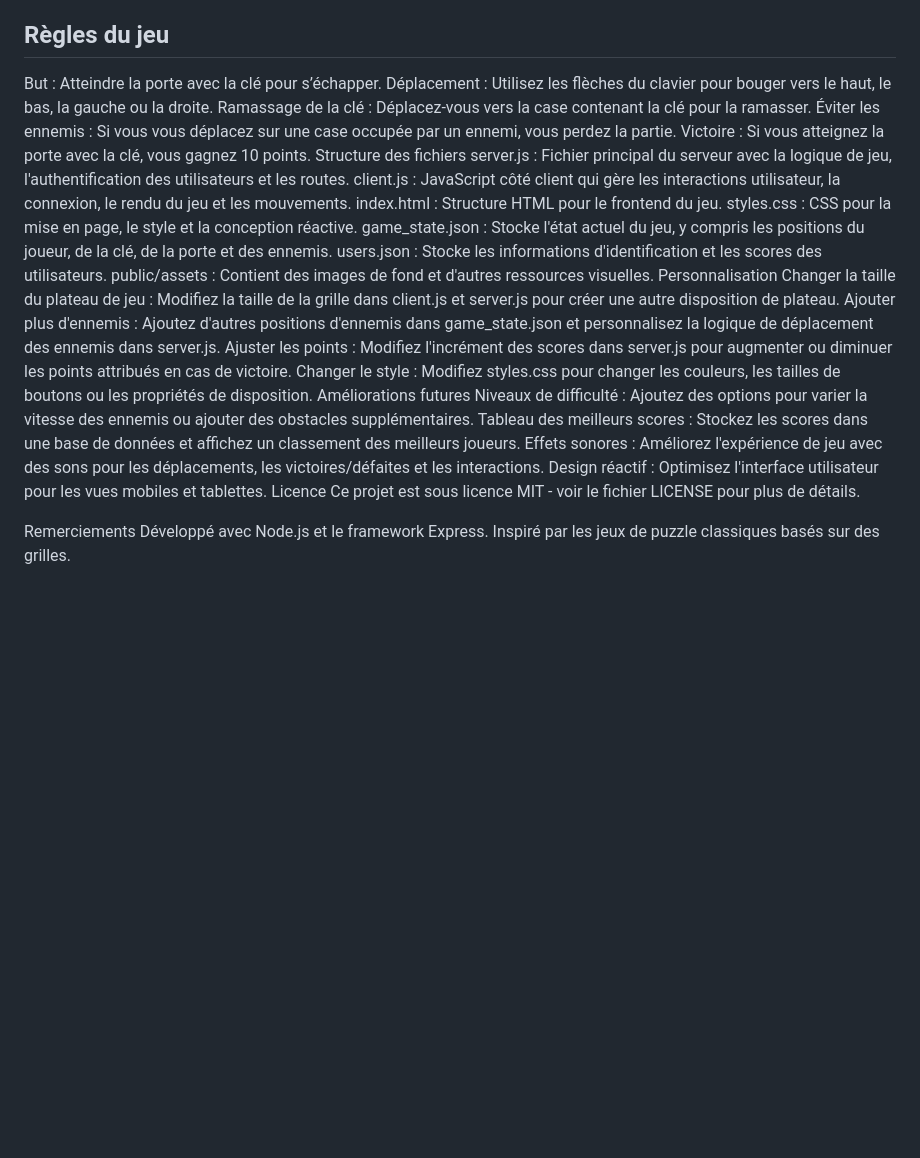
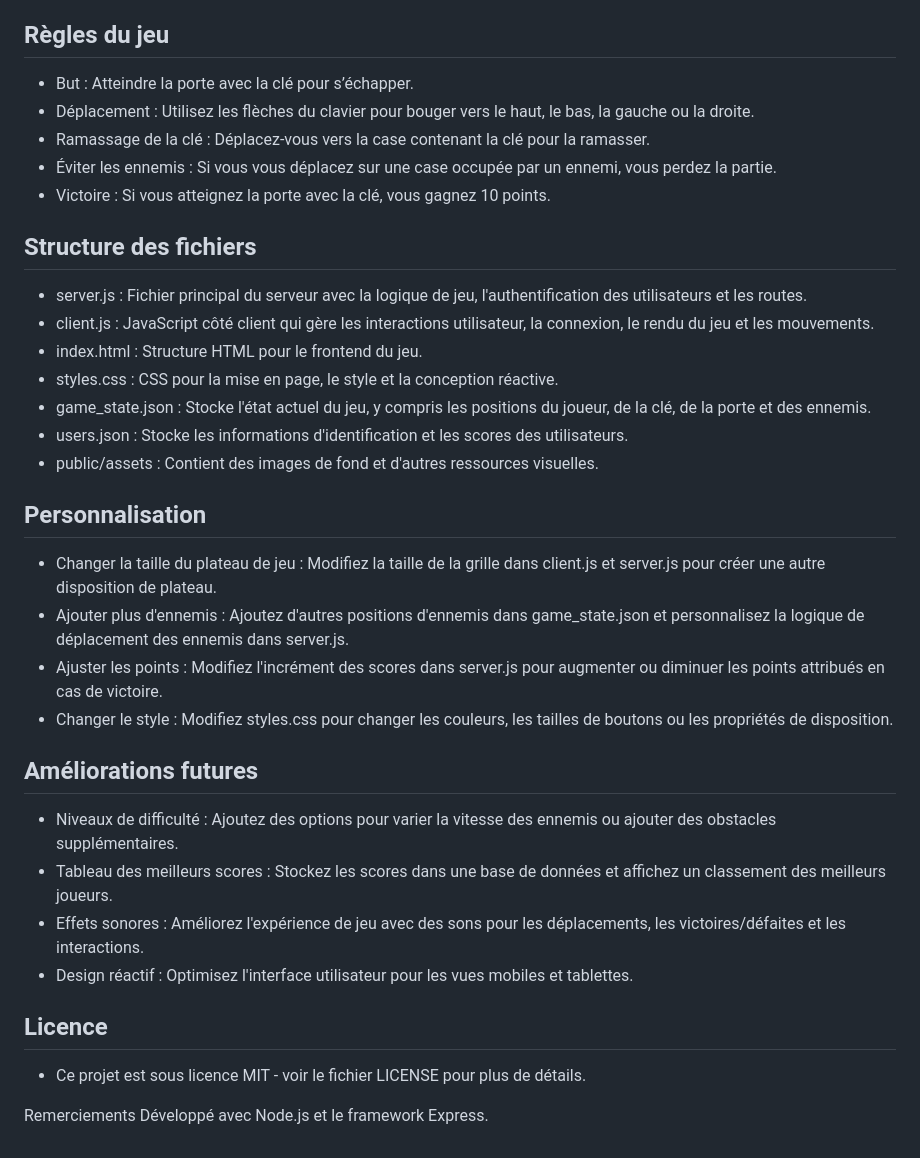
Before and after one commit to o-Bunny-o/la_porte, a Markdown page: README.md, the part around the change. Drawn GitHub-style; blank space fills up the shorter version.

```diff
--- a/README.md
+++ b/README.md
@@ -49,32 +49,31 @@
     npm start
 2. Ouvrez votre navigateur et allez à http://localhost:81 pour accéder au jeu.
 ## Règles du jeu
-But : Atteindre la porte avec la clé pour s’échapper.
-Déplacement : Utilisez les flèches du clavier pour bouger vers le haut, le bas, la gauche ou la droite.
-Ramassage de la clé : Déplacez-vous vers la case contenant la clé pour la ramasser.
-Éviter les ennemis : Si vous vous déplacez sur une case occupée par un ennemi, vous perdez la partie.
-Victoire : Si vous atteignez la porte avec la clé, vous gagnez 10 points.
-Structure des fichiers
-server.js : Fichier principal du serveur avec la logique de jeu, l'authentification des utilisateurs et les routes.
-client.js : JavaScript côté client qui gère les interactions utilisateur, la connexion, le rendu du jeu et les mouvements.
-index.html : Structure HTML pour le frontend du jeu.
-styles.css : CSS pour la mise en page, le style et la conception réactive.
-game_state.json : Stocke l'état actuel du jeu, y compris les positions du joueur, de la clé, de la porte et des ennemis.
-users.json : Stocke les informations d'identification et les scores des utilisateurs.
-public/assets : Contient des images de fond et d'autres ressources visuelles.
-Personnalisation
-Changer la taille du plateau de jeu : Modifiez la taille de la grille dans client.js et server.js pour créer une autre disposition de plateau.
-Ajouter plus d'ennemis : Ajoutez d'autres positions d'ennemis dans game_state.json et personnalisez la logique de déplacement des ennemis dans server.js.
-Ajuster les points : Modifiez l'incrément des scores dans server.js pour augmenter ou diminuer les points attribués en cas de victoire.
-Changer le style : Modifiez styles.css pour changer les couleurs, les tailles de boutons ou les propriétés de disposition.
-Améliorations futures
-Niveaux de difficulté : Ajoutez des options pour varier la vitesse des ennemis ou ajouter des obstacles supplémentaires.
-Tableau des meilleurs scores : Stockez les scores dans une base de données et affichez un classement des meilleurs joueurs.
-Effets sonores : Améliorez l'expérience de jeu avec des sons pour les déplacements, les victoires/défaites et les interactions.
-Design réactif : Optimisez l'interface utilisateur pour les vues mobiles et tablettes.
-Licence
-Ce projet est sous licence MIT - voir le fichier LICENSE pour plus de détails.
+- But : Atteindre la porte avec la clé pour s’échapper.
+- Déplacement : Utilisez les flèches du clavier pour bouger vers le haut, le bas, la gauche ou la droite.
+- Ramassage de la clé : Déplacez-vous vers la case contenant la clé pour la ramasser.
+- Éviter les ennemis : Si vous vous déplacez sur une case occupée par un ennemi, vous perdez la partie.
+- Victoire : Si vous atteignez la porte avec la clé, vous gagnez 10 points.
+## Structure des fichiers
+- server.js : Fichier principal du serveur avec la logique de jeu, l'authentification des utilisateurs et les routes.
+- client.js : JavaScript côté client qui gère les interactions utilisateur, la connexion, le rendu du jeu et les mouvements.
+- index.html : Structure HTML pour le frontend du jeu.
+- styles.css : CSS pour la mise en page, le style et la conception réactive.
+- game_state.json : Stocke l'état actuel du jeu, y compris les positions du joueur, de la clé, de la porte et des ennemis.
+- users.json : Stocke les informations d'identification et les scores des utilisateurs.
+- public/assets : Contient des images de fond et d'autres ressources visuelles.
+## Personnalisation
+- Changer la taille du plateau de jeu : Modifiez la taille de la grille dans client.js et server.js pour créer une autre disposition de plateau.
+- Ajouter plus d'ennemis : Ajoutez d'autres positions d'ennemis dans game_state.json et personnalisez la logique de déplacement des ennemis dans server.js.
+- Ajuster les points : Modifiez l'incrément des scores dans server.js pour augmenter ou diminuer les points attribués en cas de victoire.
+- Changer le style : Modifiez styles.css pour changer les couleurs, les tailles de boutons ou les propriétés de disposition.
+## Améliorations futures
+- Niveaux de difficulté : Ajoutez des options pour varier la vitesse des ennemis ou ajouter des obstacles supplémentaires.
+- Tableau des meilleurs scores : Stockez les scores dans une base de données et affichez un classement des meilleurs joueurs.
+- Effets sonores : Améliorez l'expérience de jeu avec des sons pour les déplacements, les victoires/défaites et les interactions.
+- Design réactif : Optimisez l'interface utilisateur pour les vues mobiles et tablettes.
+## Licence
+- Ce projet est sous licence MIT - voir le fichier LICENSE pour plus de détails.
 
 Remerciements
 Développé avec Node.js et le framework Express.
-Inspiré par les jeux de puzzle classiques basés sur des grilles.
```
